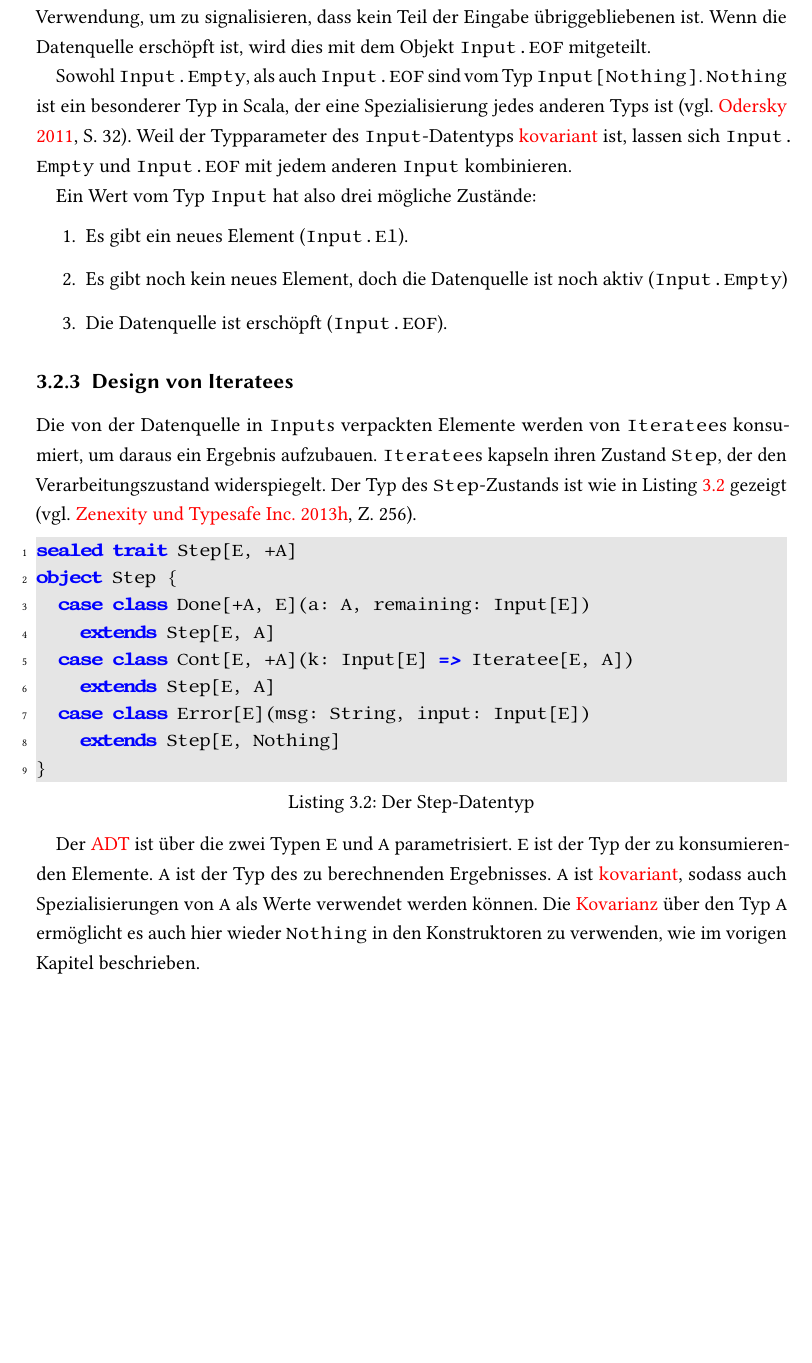
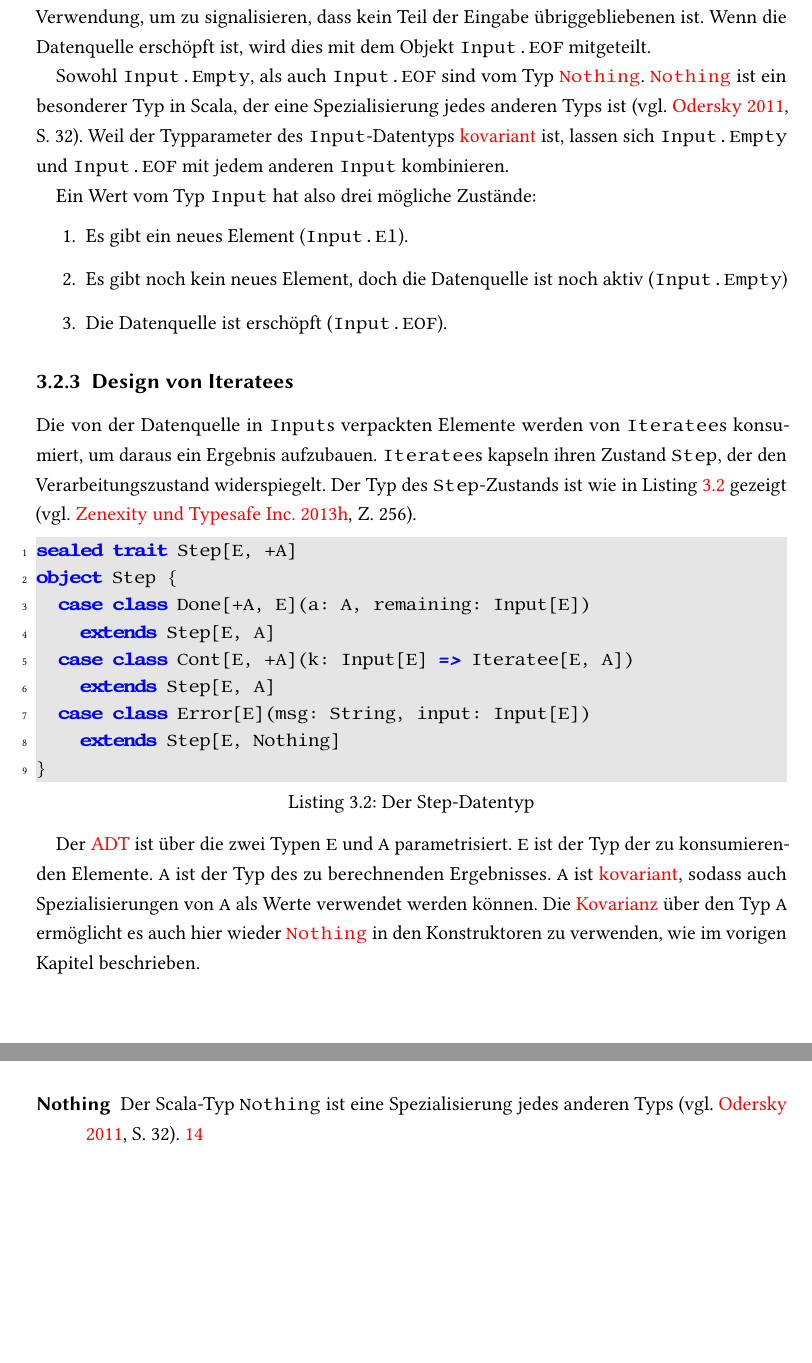
Before and after one commit to tilltheis/bachelor-thesis, a LaTeX thesis (thesis/thesis.tex, which reads thesis/ch03-reaktive-programmierung.tex, thesis/glossar.tex): part of page 22 of 54 before the commit and two parts of pages 22 and 53 of 54 after it, the two joined at a grey line, cut so that both start at the same text, the shorter picture padded with empty space. Compiled offline with pdfLaTeX; an older LaTeX class or package is replaced by its successor.

Commit message:
glossareintrag fuer Nothing

```diff
--- a/thesis/ch03-reaktive-programmierung.tex
+++ b/thesis/ch03-reaktive-programmierung.tex
@@ -80,8 +80,8 @@ Diese Implementierung hält genau ein Element aus der Datenquelle.
 Außerdem findet es im Kontext von \lstinline|Iteratee|s Verwendung, um zu signalisieren, dass kein Teil der Eingabe übriggebliebenen ist.
 Wenn die Datenquelle erschöpft ist, wird dies mit dem Objekt \lstinline|Input.EOF| mitgeteilt.
 
-Sowohl \lstinline|Input.Empty|, als auch \lstinline|Input.EOF| sind vom Typ \lstinline|Input[Nothing]|.
-\lstinline|Nothing| ist ein besonderer Typ in Scala, der eine Spezialisierung jedes anderen Typs ist \cite[vgl.][S.~32]{scala_specification}.
+Sowohl \lstinline|Input.Empty|, als auch \lstinline|Input.EOF| sind vom Typ \lstinline[mathescape]|$\text{\gls{nothing}}$|.
+\lstinline[mathescape]|$\text{\gls{nothing}}$| ist ein besonderer Typ in Scala, der eine Spezialisierung jedes anderen Typs ist \cite[vgl.][S.~32]{scala_specification}.
 Weil der Typparameter des \lstinline|Input|-Datentyps \glslink{kovarianz}{kovariant} ist, lassen sich \lstinline|Input.Empty| und \lstinline|Input.EOF| mit jedem anderen \lstinline|Input| kombinieren.
 
 Ein Wert vom Typ \lstinline|Input| hat also drei mögliche Zustände:
@@ -116,7 +116,7 @@ Der \gls{adt} ist über die zwei Typen \lstinline|E| und \lstinline|A| parametri
 \lstinline|E| ist der Typ der zu konsumierenden Elemente.
 \lstinline|A| ist der Typ des zu berechnenden Ergebnisses.
 \lstinline|A| ist \glslink{kovarianz}{kovariant}, sodass auch Spezialisierungen von \lstinline|A| als Werte verwendet werden können.
-Die \gls{kovarianz} über den Typ \lstinline|A| ermöglicht es auch hier wieder \lstinline|Nothing| in den Konstruktoren zu verwenden, wie im vorigen Kapitel beschrieben.
+Die \gls{kovarianz} über den Typ \lstinline|A| ermöglicht es auch hier wieder \lstinline[mathescape]|$\text{\gls{nothing}}$| in den Konstruktoren zu verwenden, wie im vorigen Kapitel beschrieben.
 
 Ein \lstinline|Iteratee|, der mit seiner Berechnung fertig ist, ist im Zustand \lstinline|Step.Done|.
 Ein solcher \lstinline|Iteratee| hält sein berechnetes Ergebnis und den Teil der letzten Eingabe, der nicht mehr verarbeitet wurde.
--- a/thesis/glossar.tex
+++ b/thesis/glossar.tex
@@ -69,3 +69,10 @@
   name        = Kovarianz,
   description = {ist ein Datentyp \lstinline|T| über einen kovarianten Typ \lstinline|A| parametrisiert, so ist \lstinline|T[B]| ein Sub-Typ von \lstinline|T[A]|, falls \lstinline|B| ein Sub-Typ von \lstinline|A| ist},
 }
+
+
+\newglossaryentry{nothing}
+{
+  name        = Nothing,
+  description = {Der Scala-Typ \lstinline|Nothing| ist eine Spezialisierung jedes anderen Typs \cite[vgl.][S.~32]{scala_specification}},
+}
--- a/thesis/thesis.tex
+++ b/thesis/thesis.tex
@@ -28,6 +28,7 @@
 \usepackage{todonotes}
 \usepackage[nomain,acronym,toc]{glossaries}
 \usepackage{enumitem} % aligned description lists
+\usepackage{amstext} % \text{} within math-mode for text in normal font instead of italics
 
 
 \makeglossaries
```
